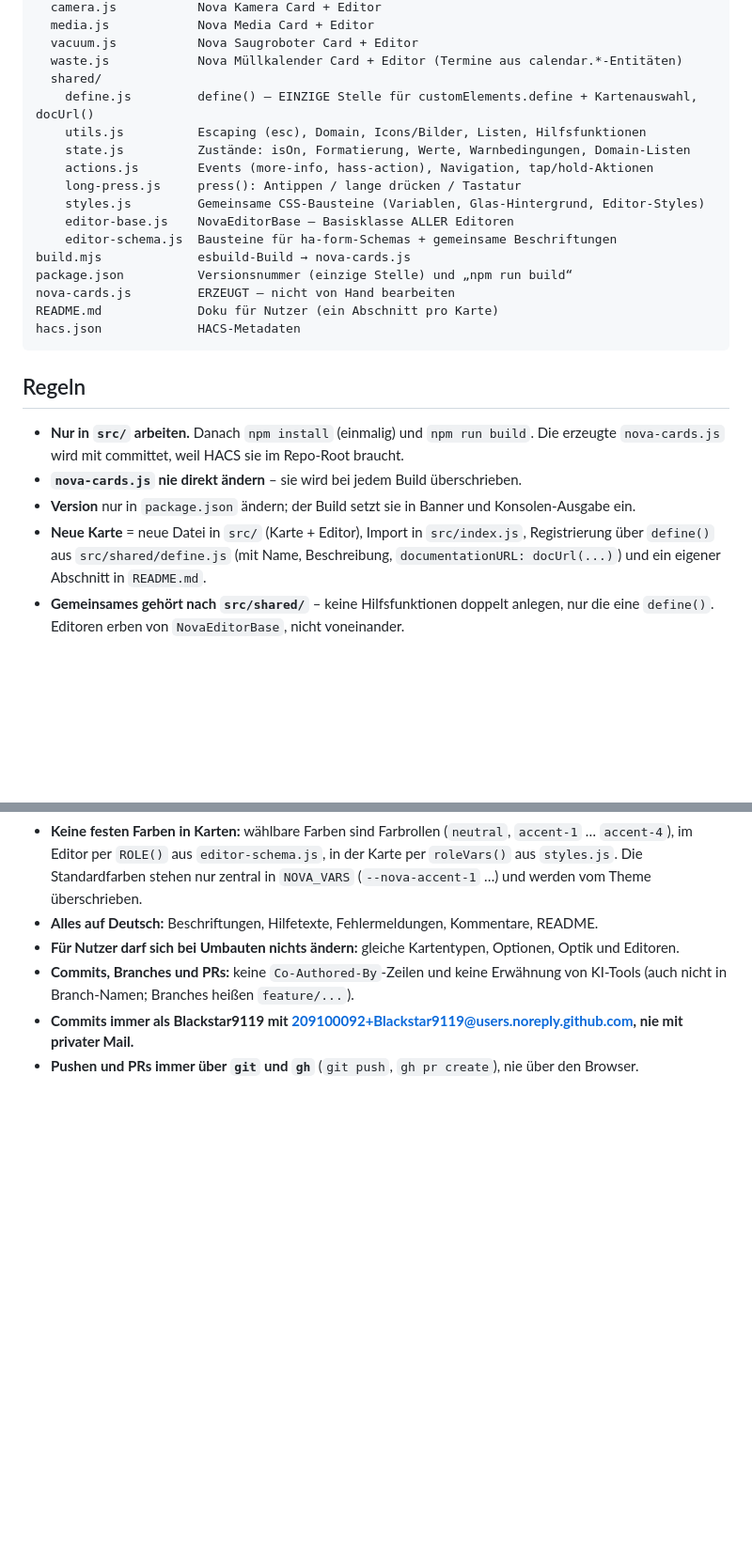
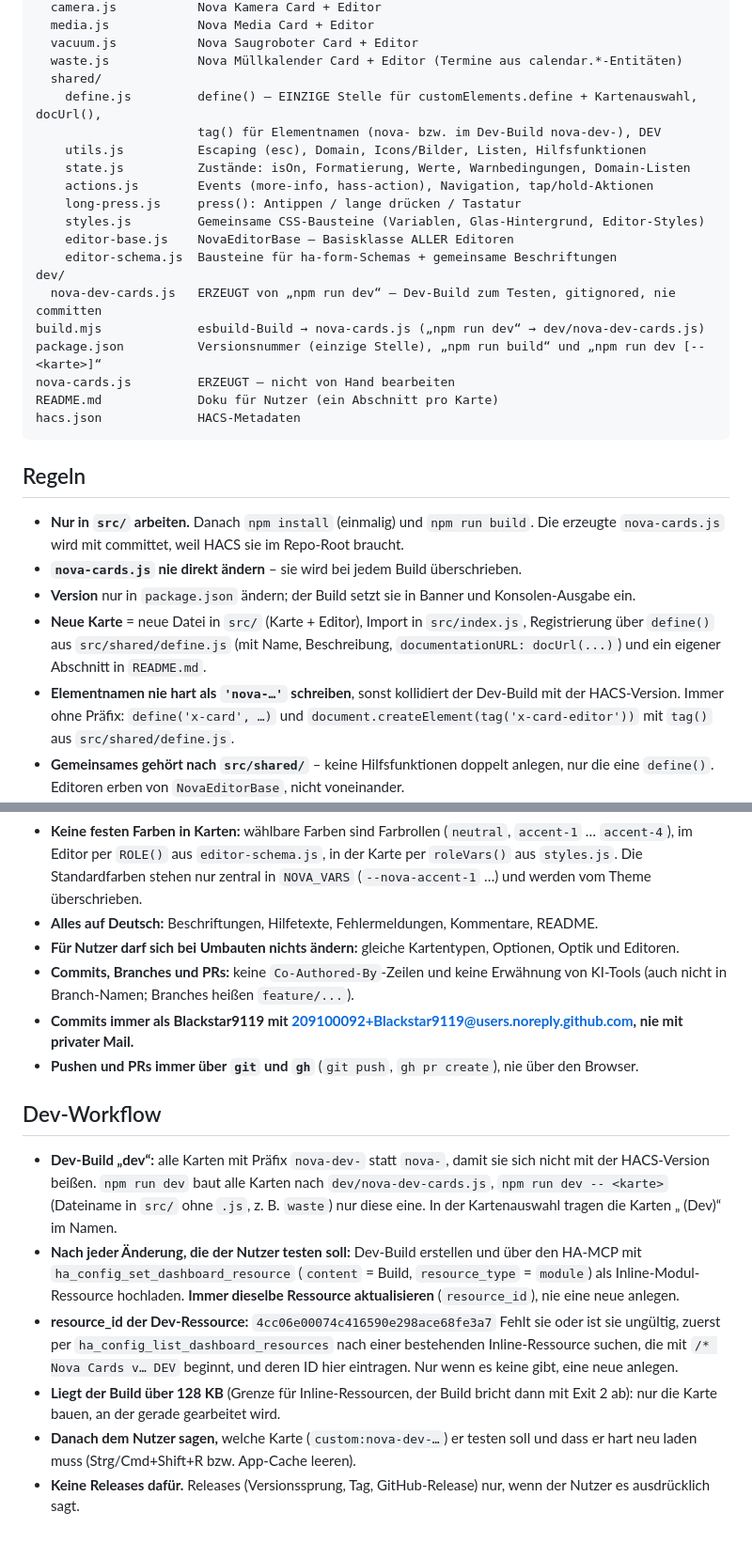
Before and after one commit to Blackstar9119/nova-cards, a Markdown page: AGENTS.md, 2 parts joined by grey strips. Shown at 94% size. GitHub-like rendering; blank space fills up the shorter version.

Commit message:
AGENTS.md: Dev-Workflow mit nova-dev-Build, tag()-Regel und resource_id der Dev-Ressource

```diff
--- a/AGENTS.md
+++ b/AGENTS.md
@@ -22,7 +22,8 @@ src/
   vacuum.js           Nova Saugroboter Card + Editor
   waste.js            Nova Müllkalender Card + Editor (Termine aus calendar.*-Entitäten)
   shared/
-    define.js         define() – EINZIGE Stelle für customElements.define + Kartenauswahl, docUrl()
+    define.js         define() – EINZIGE Stelle für customElements.define + Kartenauswahl, docUrl(),
+                      tag() für Elementnamen (nova- bzw. im Dev-Build nova-dev-), DEV
     utils.js          Escaping (esc), Domain, Icons/Bilder, Listen, Hilfsfunktionen
     state.js          Zustände: isOn, Formatierung, Werte, Warnbedingungen, Domain-Listen
     actions.js        Events (more-info, hass-action), Navigation, tap/hold-Aktionen
@@ -30,8 +31,10 @@ src/
     styles.js         Gemeinsame CSS-Bausteine (Variablen, Glas-Hintergrund, Editor-Styles)
     editor-base.js    NovaEditorBase – Basisklasse ALLER Editoren
     editor-schema.js  Bausteine für ha-form-Schemas + gemeinsame Beschriftungen
-build.mjs             esbuild-Build → nova-cards.js
-package.json          Versionsnummer (einzige Stelle) und „npm run build“
+dev/
+  nova-dev-cards.js   ERZEUGT von „npm run dev“ – Dev-Build zum Testen, gitignored, nie committen
+build.mjs             esbuild-Build → nova-cards.js („npm run dev“ → dev/nova-dev-cards.js)
+package.json          Versionsnummer (einzige Stelle), „npm run build“ und „npm run dev [-- <karte>]“
 nova-cards.js         ERZEUGT – nicht von Hand bearbeiten
 README.md             Doku für Nutzer (ein Abschnitt pro Karte)
 hacs.json             HACS-Metadaten
@@ -46,6 +49,9 @@ hacs.json             HACS-Metadaten
 - **Neue Karte** = neue Datei in `src/` (Karte + Editor), Import in `src/index.js`, Registrierung über
   `define()` aus `src/shared/define.js` (mit Name, Beschreibung, `documentationURL: docUrl(...)`) und ein
   eigener Abschnitt in `README.md`.
+- **Elementnamen nie hart als `'nova-…'` schreiben**, sonst kollidiert der Dev-Build mit der HACS-Version.
+  Immer ohne Präfix: `define('x-card', …)` und `document.createElement(tag('x-card-editor'))` mit `tag()` aus
+  `src/shared/define.js`.
 - **Gemeinsames gehört nach `src/shared/`** – keine Hilfsfunktionen doppelt anlegen, nur die eine `define()`.
   Editoren erben von `NovaEditorBase`, nicht voneinander.
 - **Grafischer Editor für alles:** jede Option ist im Editor einstellbar, nichts hartkodiert (Entitäten,
@@ -59,3 +65,21 @@ hacs.json             HACS-Metadaten
   (auch nicht in Branch-Namen; Branches heißen `feature/...`).
 - **Commits immer als Blackstar9119 mit 209100092+Blackstar9119@users.noreply.github.com, nie mit privater Mail.**
 - **Pushen und PRs immer über `git` und `gh`** (`git push`, `gh pr create`), nie über den Browser.
+
+## Dev-Workflow
+
+- **Dev-Build „dev“:** alle Karten mit Präfix `nova-dev-` statt `nova-`, damit sie sich nicht mit der HACS-Version
+  beißen. `npm run dev` baut alle Karten nach `dev/nova-dev-cards.js`, `npm run dev -- <karte>` (Dateiname in `src/`
+  ohne `.js`, z. B. `waste`) nur diese eine. In der Kartenauswahl tragen die Karten „ (Dev)“ im Namen.
+- **Nach jeder Änderung, die der Nutzer testen soll:** Dev-Build erstellen und über den HA-MCP mit
+  `ha_config_set_dashboard_resource` (`content` = Build, `resource_type` = `module`) als Inline-Modul-Ressource
+  hochladen. **Immer dieselbe Ressource aktualisieren** (`resource_id`), nie eine neue anlegen.
+- **resource_id der Dev-Ressource:** `4cc06e00074c416590e298ace68fe3a7`
+  Fehlt sie oder ist sie ungültig, zuerst per `ha_config_list_dashboard_resources` nach einer bestehenden
+  Inline-Ressource suchen, die mit `/* Nova Cards v… DEV` beginnt, und deren ID hier eintragen. Nur wenn es keine
+  gibt, eine neue anlegen.
+- **Liegt der Build über 128 KB** (Grenze für Inline-Ressourcen, der Build bricht dann mit Exit 2 ab): nur die Karte
+  bauen, an der gerade gearbeitet wird.
+- **Danach dem Nutzer sagen,** welche Karte (`custom:nova-dev-…`) er testen soll und dass er hart neu laden muss
+  (Strg/Cmd+Shift+R bzw. App-Cache leeren).
+- **Keine Releases dafür.** Releases (Versionssprung, Tag, GitHub-Release) nur, wenn der Nutzer es ausdrücklich sagt.
```
